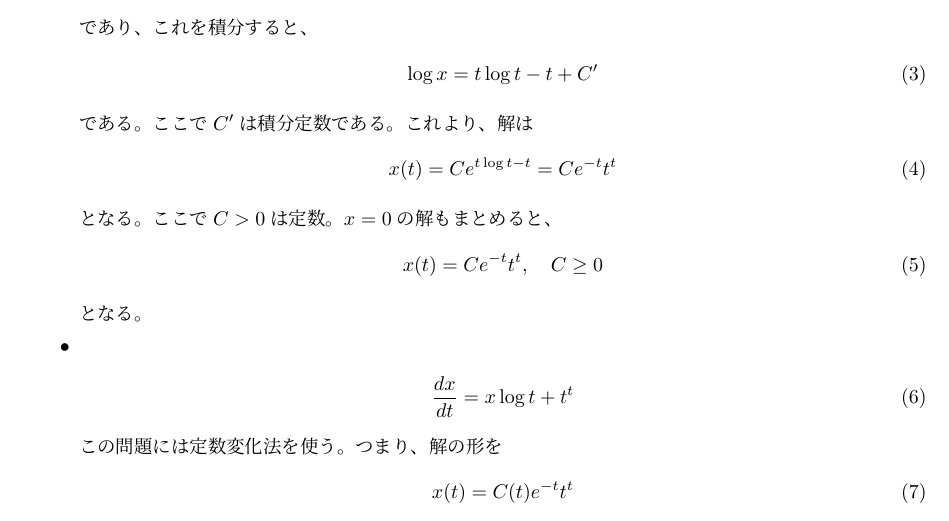
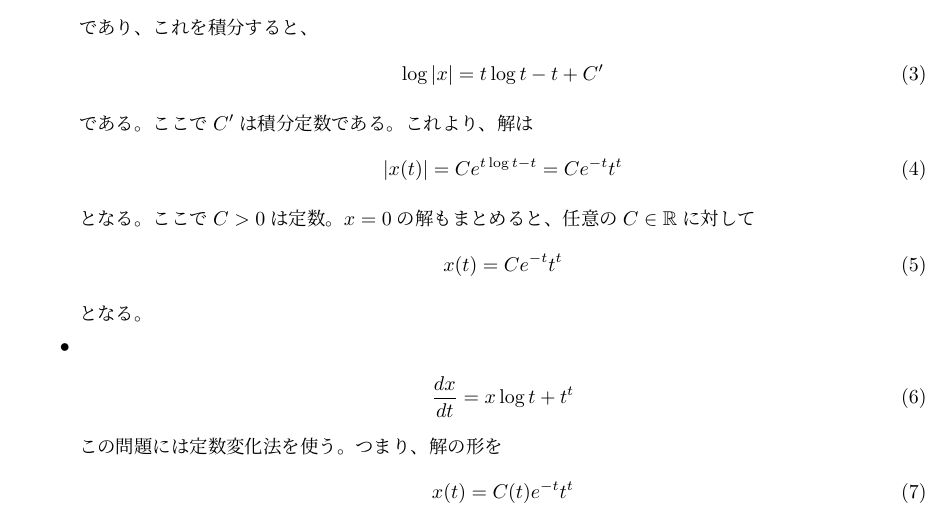
Before and after one commit to yonesuke/TIL, a LaTeX document (Notes/ode.tex): part of page 1 of 2, cut so that both start at the same text. Compiled offline with pLaTeX and dvipdfmx.

Commit message:
review some errors

```diff
--- a/Notes/ode.tex
+++ b/Notes/ode.tex
@@ -30,17 +30,17 @@ $x\ne 0$のとき両辺を変数分離すると、
 \end{align}
 であり、これを積分すると、
 \begin{align}
-\log x=t\log t-t+C'
+\log |x|=t\log t-t+C'
 \end{align}
 である。ここで$C'$は積分定数である。
 これより、解は
 \begin{align}
-x(t)=Ce^{t\log t-t}=Ce^{-t}t^{t}
+|x(t)|=Ce^{t\log t-t}=Ce^{-t}t^{t}
 \end{align}
 となる。ここで$C>0$は定数。
-$x=0$の解もまとめると、
+$x=0$の解もまとめると、任意の$C\in\mathbb{R}$に対して
 \begin{align}
-x(t)=Ce^{-t}t^{t},\quad C\geq 0
+x(t)=Ce^{-t}t^{t}
 \end{align}
 となる。
 \item
```
Also changed, not shown: Notes/ode.pdf.
